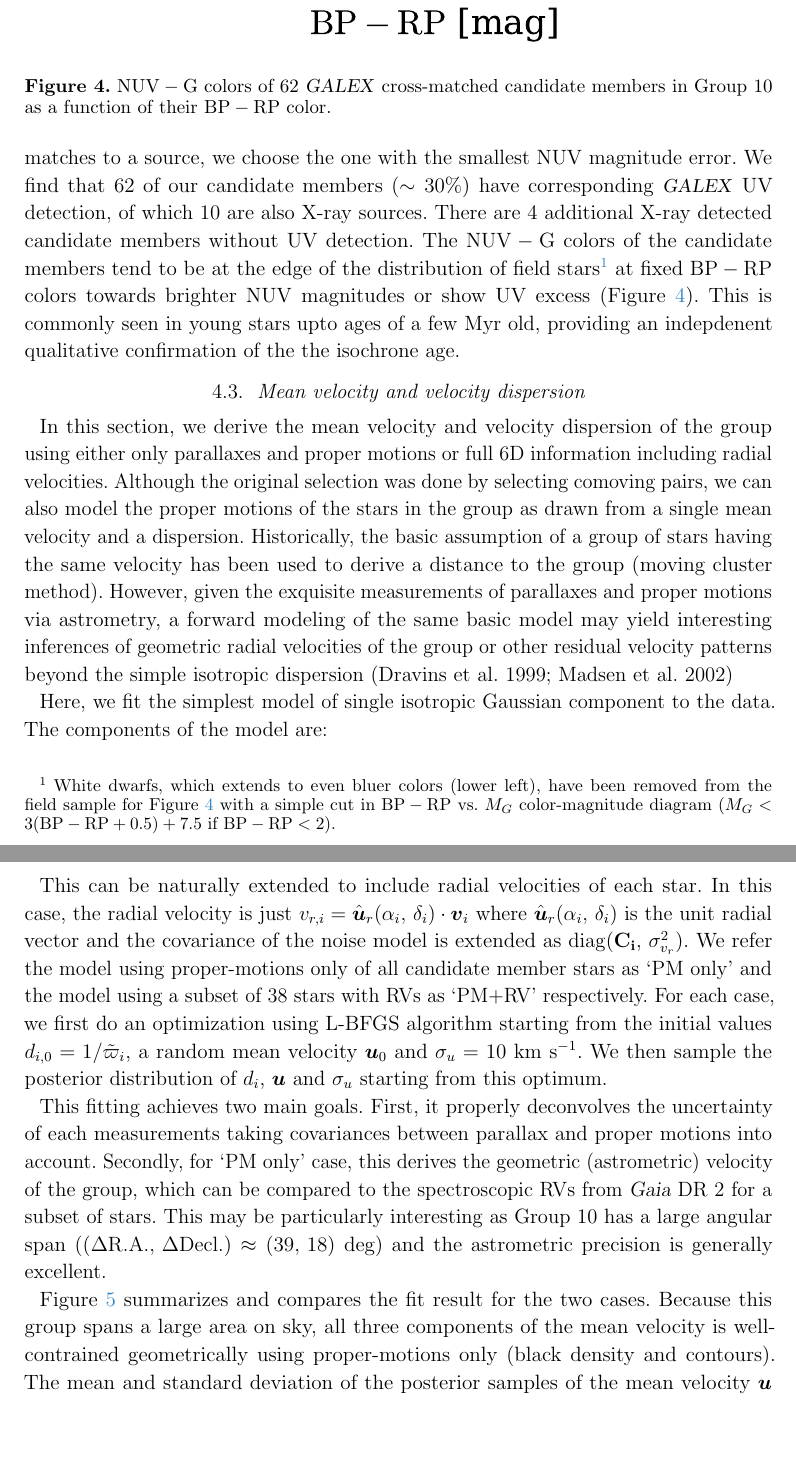
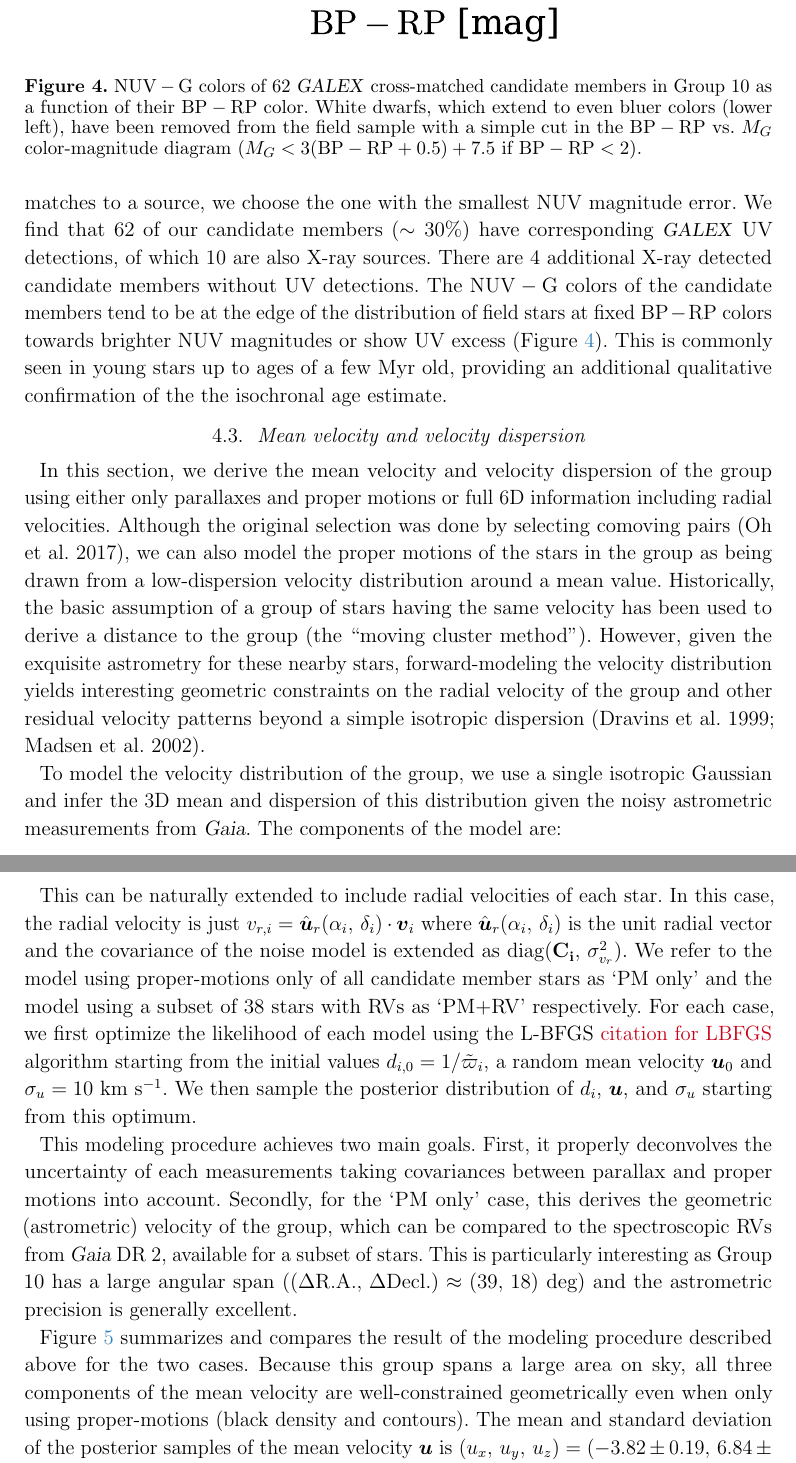
Before and after one commit to smoh/Group10, a LaTeX paper (paper/groupten.tex): two parts of pages 8 and 9 of 14, joined at a grey line, cut so that both start at the same text, the shorter picture padded with empty space. Compiled offline with pdfLaTeX.

Commit message:
more analysis tweaks

```diff
--- a/paper/groupten.tex
+++ b/paper/groupten.tex
@@ -419,6 +419,8 @@ This is in good agreement with the visually-determined isochrone age.
   \includegraphics{nuv_xray.pdf}
   \caption{$\mathrm{NUV}-\mathrm{G}$ colors of 62 \galex\ cross-matched
     candidate members in \groupTen\ as a function of their \bprp\ color.
+    White dwarfs, which extend to even bluer colors (lower left), have been removed from the field sample with a simple cut in the
+    \bprp\ vs. $M_G$ color-magnitude diagram ($M_G< 3(\bprp+0.5)+7.5$ if $\bprp<2$).
     }
   \label{fig:nuv}
 \end{figure}
@@ -437,18 +439,14 @@ We used a $2\arcsec$ and $20\arcsec$ search radius for \galex\ and 2RXS respecti
 When there are multiple \galex\ matches to a source, we choose the one with
 the smallest NUV magnitude error.
 We find that 62 of our candidate members ($\sim30$\%) have corresponding \galex\
-UV detection, of which 10 are also X-ray sources.
-There are 4 additional X-ray detected candidate members without UV detection.
+UV detections, of which 10 are also X-ray sources.
+There are 4 additional X-ray detected candidate members without UV detections.
 The $\mathrm{NUV}-\mathrm{G}$ colors of the candidate members tend
-to be at the edge of the distribution of field stars\footnote{
-  White dwarfs, which extends to even bluer colors (lower left), have been removed
-  from the field sample for \figname~\ref{fig:nuv} with a simple cut in
-  \bprp\ vs. $M_G$ color-magnitude diagram ($M_G< 3(\bprp+0.5)+7.5$ if $\bprp<2$).
-}
+to be at the edge of the distribution of field stars
 at fixed \bprp\ colors towards brighter
 $\mathrm{NUV}$ magnitudes or show UV excess (\figname~\ref{fig:nuv}).
-This is commonly seen in young stars upto ages of a few Myr old,
-providing an indepdenent qualitative confirmation of the the isochrone age.
+This is commonly seen in young stars up to ages of a few Myr old,
+providing an additional qualitative confirmation of the the isochronal age estimate.
 
 \subsection{Mean velocity and velocity dispersion}
 \label{sec:fitting}
@@ -456,19 +454,17 @@ providing an indepdenent qualitative confirmation of the the isochrone age.
 In this section, we derive the mean velocity and velocity dispersion of the
 group using either only parallaxes and proper motions or full 6D information
 including radial velocities.
-Although the original selection was done by selecting comoving pairs, we can
-also model the proper motions of the stars in the group as drawn from a single
-mean velocity and a dispersion.
+Although the original selection was done by selecting comoving pairs \citep{2017AJ....153..257O}, we can
+also model the proper motions of the stars in the group as being drawn from a low-dispersion velocity distribution around a mean value.
 Historically, the basic assumption of a group of stars having the same velocity
-has been used to derive a distance to the group (moving cluster method).
+has been used to derive a distance to the group (the ``moving cluster method'').
 % or define the membership of each star.
-However, given the exquisite measurements of parallaxes and proper motions via
-astrometry, a forward modeling of the same basic model may yield interesting
-inferences of geometric radial velocities of the group or other residual
-velocity patterns beyond the simple isotropic dispersion
-\citep{1999A&A...348.1040D,2002A&A...381..446M}
+However, given the exquisite astrometry for these nearby stars, forward-modeling the velocity distribution yields interesting
+geometric constraints on the radial velocity of the group and other residual
+velocity patterns beyond a simple isotropic dispersion
+\citep{1999A&A...348.1040D,2002A&A...381..446M}.
 
-Here, we fit the simplest model of single isotropic Gaussian component to the data.
+To model the velocity distribution of the group, we use a single isotropic Gaussian and infer the 3D mean and dispersion of this distribution given the noisy astrometric measurements from \gaia.
 The components of the model are:
 \begin{itemize}
   \item We assume that the velocity $\vec{v}_i$ of the star $i$ is drawn from
@@ -500,21 +500,19 @@ In this case, the radial velocity is just $v_{r,i} =
 where $\hat{\vec{u}}_r(\alpha_i,\,\delta_i)$ is the unit radial vector
 and the covariance of the noise model
 is extended as $\mathrm{diag}(\mat{C_i},\,\sigma_{v_r}^2)$.
-We refer the model using proper-motions only of all candidate member stars as `PM only'
+We refer to the model using proper-motions only of all candidate member stars as `PM only'
 and the model using a subset of 38 stars with RVs as `PM+RV' respectively.
-For each case, we first do an optimization using L-BFGS algorithm starting from
+For each case, we first optimize the likelihood of each model using the L-BFGS \todo{citation for LBFGS} algorithm starting from
 the initial values $d_{i,0} = 1/{\tilde \varpi_i}$, a random mean velocity
 $\vec{u}_0$ and $\sigma_u=10$~\kms.
-We then sample the posterior distribution of $d_i$, $\vec{u}$ and $\sigma_u$
+We then sample the posterior distribution of $d_i$, $\vec{u}$, and $\sigma_u$
 starting from this optimum.
 
-This fitting achieves two main goals.
+This modeling procedure achieves two main goals.
 First, it properly deconvolves the uncertainty of each measurements taking
 covariances between parallax and proper motions into account.
-Secondly, for `PM only' case, this derives the geometric (astrometric) velocity
-of the group, which can be compared to the spectroscopic RVs from \gaia\ DR 2
-for a subset of stars.
-This may be particularly interesting as \groupTen\ has a large angular span
+Secondly, for the `PM only' case, this derives the geometric (astrometric) velocity of the group, which can be compared to the spectroscopic RVs from \gaia\ DR 2, available for a subset of stars.
+This is particularly interesting as \groupTen\ has a large angular span
 ($(\Delta\mathrm{R.A.},\,\Delta\mathrm{Decl.})\approx(39,\,18)$~deg)
 and the astrometric precision is generally excellent.
 
@@ -531,9 +529,9 @@ and the astrometric precision is generally excellent.
   \label{fig:fit}
 \end{figure}
 
-\figname~\ref{fig:fit} summarizes and compares the fit result for the two cases.
+\figname~\ref{fig:fit} summarizes and compares the result of the modeling procedure described above for the two cases.
 Because this group spans a large area on sky, all three components of the mean
-velocity is well-contrained geometrically using proper-motions only
+velocity are well-constrained geometrically even when only using proper-motions
 (black density and contours).
 The mean and standard deviation of the posterior samples of the mean velocity $\vec{u}$
 is $(u_x,\,u_y,\,u_z) = (-3.82\pm0.19,\,6.84\pm0.14,\,-4.00\pm0.34)$ in
@@ -544,6 +542,6 @@ The fit result of `PM only' is in good agreement with `PM+RV' case
 with the mean velocity of $(-3.02\pm0.13,\,7.41\pm0.14,\,-5.89\pm0.13)$ and
 the mean dispersion of $0.82$~\kms (orange density and contours).
-While the differences between the two models is significant formally,
+While the differences between the two models is formally significant,
 the difference is very small $<1$~\kms.
 
 \subsection{Morphology}
```
Also changed, not shown: paper/groupten.tex (14 more changed lines).
